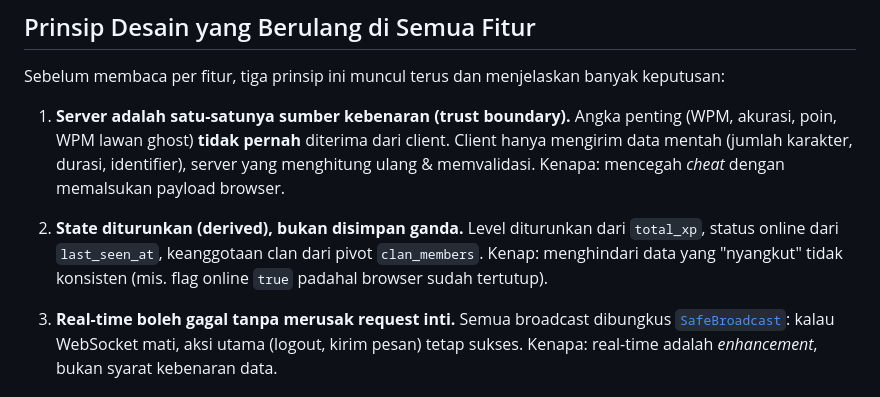
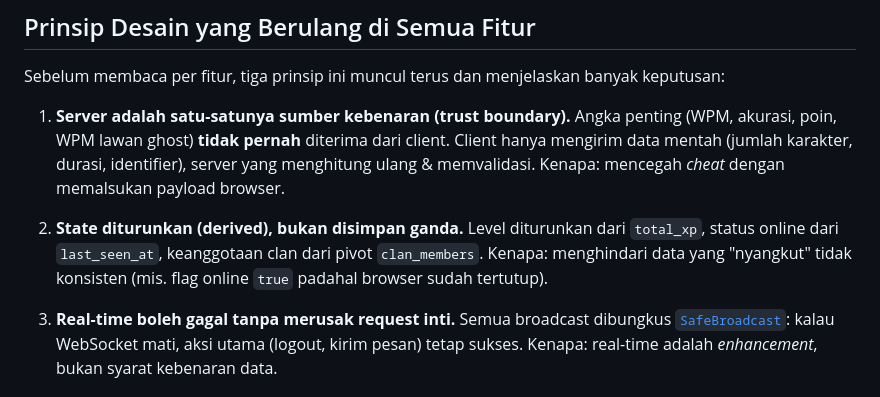
Before and after one commit to WhisperGo/uetype, a Markdown page: docs/features/README.md, the part around the change. GitHub-like rendering.

```diff
--- a/docs/features/README.md
+++ b/docs/features/README.md
@@ -27,7 +27,7 @@ Sebelum membaca per fitur, tiga prinsip ini muncul terus dan menjelaskan banyak
 
 2. **State diturunkan (derived), bukan disimpan ganda.**
    Level diturunkan dari `total_xp`, status online dari `last_seen_at`, keanggotaan clan dari
-   pivot `clan_members`. Kenap: menghindari data yang "nyangkut" tidak konsisten (mis. flag
+   pivot `clan_members`. Kenapa: menghindari data yang "nyangkut" tidak konsisten (mis. flag
    online `true` padahal browser sudah tertutup).
 
 3. **Real-time boleh gagal tanpa merusak request inti.**
```
Also changed, not shown: docs/PROJECT_OVERVIEW.md (+40 -27 lines).
